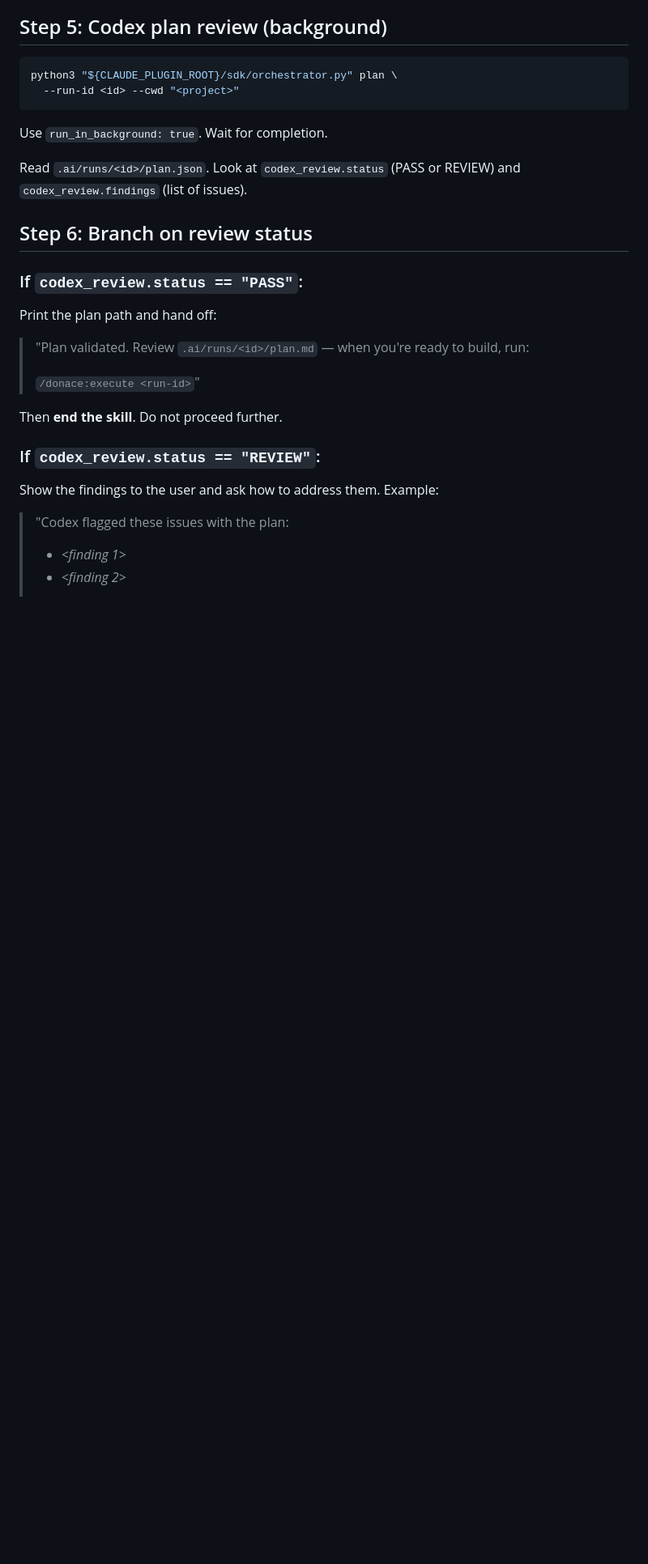
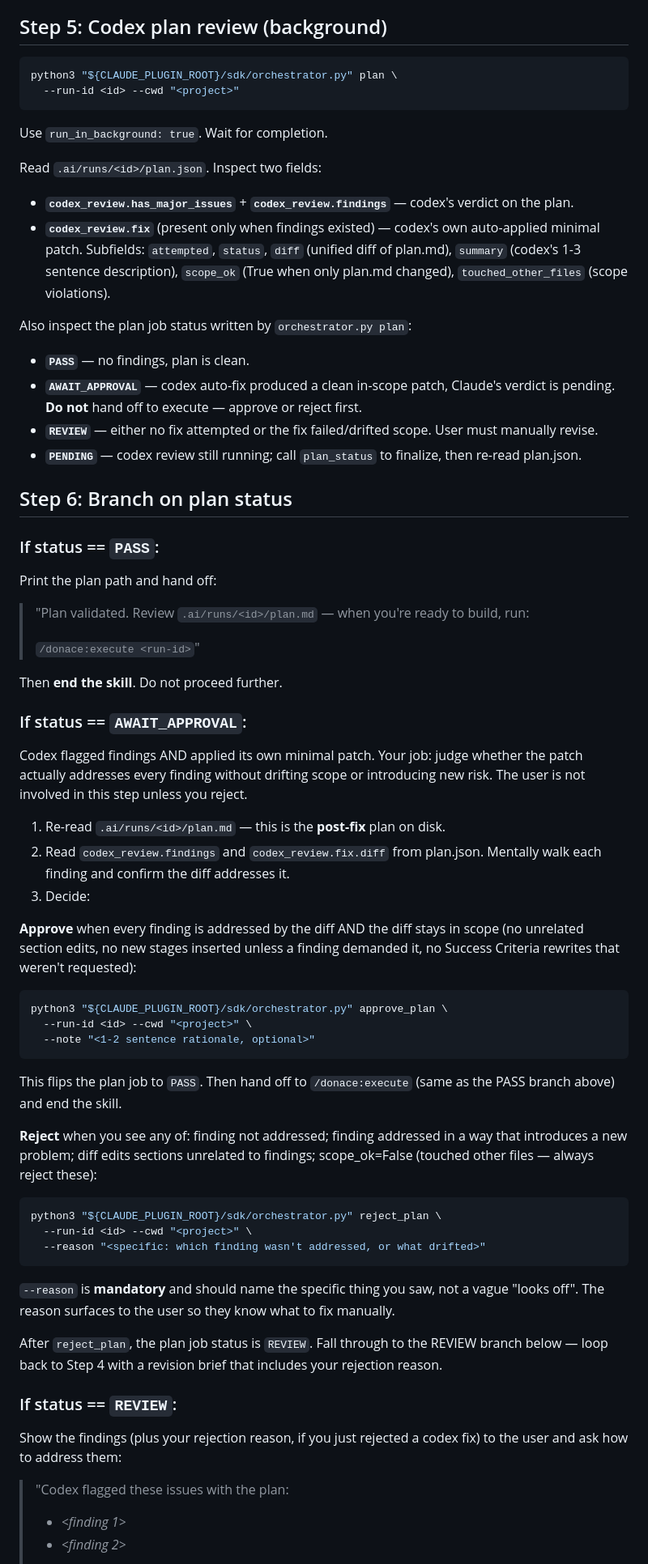
Before and after one commit to pricejiang/donace-plugin, a Markdown page: skills/plan/SKILL.md, the part around one of its changes. Shown at 81% size. Drawn GitHub-style; blank space fills up the shorter version.

````diff
--- a/skills/plan/SKILL.md
+++ b/skills/plan/SKILL.md
@@ -106,11 +106,21 @@ python3 "${CLAUDE_PLUGIN_ROOT}/sdk/orchestrator.py" plan \
 
 Use `run_in_background: true`. Wait for completion.
 
-Read `.ai/runs/<id>/plan.json`. Look at `codex_review.status` (PASS or REVIEW) and `codex_review.findings` (list of issues).
+Read `.ai/runs/<id>/plan.json`. Inspect two fields:
 
-## Step 6: Branch on review status
+- **`codex_review.has_major_issues`** + **`codex_review.findings`** — codex's verdict on the plan.
+- **`codex_review.fix`** (present only when findings existed) — codex's own auto-applied minimal patch. Subfields: `attempted`, `status`, `diff` (unified diff of plan.md), `summary` (codex's 1-3 sentence description), `scope_ok` (True when only plan.md changed), `touched_other_files` (scope violations).
 
-### If `codex_review.status == "PASS"`:
+Also inspect the plan job status written by `orchestrator.py plan`:
+
+- **`PASS`** — no findings, plan is clean.
+- **`AWAIT_APPROVAL`** — codex auto-fix produced a clean in-scope patch, Claude's verdict is pending. **Do not** hand off to execute — approve or reject first.
+- **`REVIEW`** — either no fix attempted or the fix failed/drifted scope. User must manually revise.
+- **`PENDING`** — codex review still running; call `plan_status` to finalize, then re-read plan.json.
+
+## Step 6: Branch on plan status
+
+### If status == `PASS`:
 
 Print the plan path and hand off:
 
@@ -120,9 +130,39 @@ Print the plan path and hand off:
 
 Then **end the skill**. Do not proceed further.
 
-### If `codex_review.status == "REVIEW"`:
+### If status == `AWAIT_APPROVAL`:
 
-Show the findings to the user and ask how to address them. Example:
+Codex flagged findings AND applied its own minimal patch. Your job: judge whether the patch actually addresses every finding without drifting scope or introducing new risk. The user is not involved in this step unless you reject.
+
+1. Re-read `.ai/runs/<id>/plan.md` — this is the **post-fix** plan on disk.
+2. Read `codex_review.findings` and `codex_review.fix.diff` from plan.json. Mentally walk each finding and confirm the diff addresses it.
+3. Decide:
+
+**Approve** when every finding is addressed by the diff AND the diff stays in scope (no unrelated section edits, no new stages inserted unless a finding demanded it, no Success Criteria rewrites that weren't requested):
+
+```bash
+python3 "${CLAUDE_PLUGIN_ROOT}/sdk/orchestrator.py" approve_plan \
+  --run-id <id> --cwd "<project>" \
+  --note "<1-2 sentence rationale, optional>"
+```
+
+This flips the plan job to `PASS`. Then hand off to `/donace:execute` (same as the PASS branch above) and end the skill.
+
+**Reject** when you see any of: finding not addressed; finding addressed in a way that introduces a new problem; diff edits sections unrelated to findings; scope_ok=False (touched other files — always reject these):
+
+```bash
+python3 "${CLAUDE_PLUGIN_ROOT}/sdk/orchestrator.py" reject_plan \
+  --run-id <id> --cwd "<project>" \
+  --reason "<specific: which finding wasn't addressed, or what drifted>"
+```
+
+`--reason` is **mandatory** and should name the specific thing you saw, not a vague "looks off". The reason surfaces to the user so they know what to fix manually.
+
+After `reject_plan`, the plan job status is `REVIEW`. Fall through to the REVIEW branch below — loop back to Step 4 with a revision brief that includes your rejection reason.
+
+### If status == `REVIEW`:
+
+Show the findings (plus your rejection reason, if you just rejected a codex fix) to the user and ask how to address them:
 
 > "Codex flagged these issues with the plan:
 >
````
Also changed, not shown: other parts of skills/plan/SKILL.md (+3 -1 lines), CLAUDE.md (+12 -4 lines), agents/team-lead.md (+10 -4 lines).
